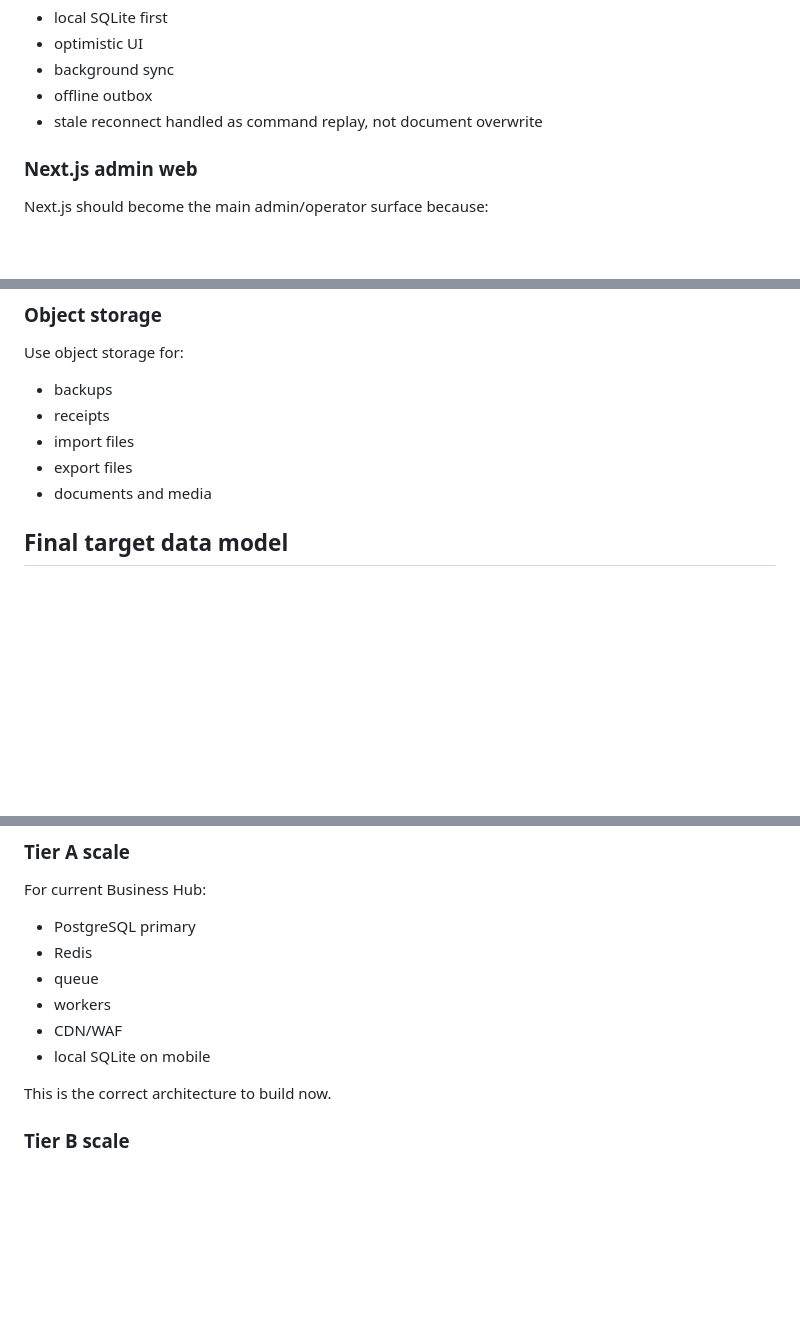
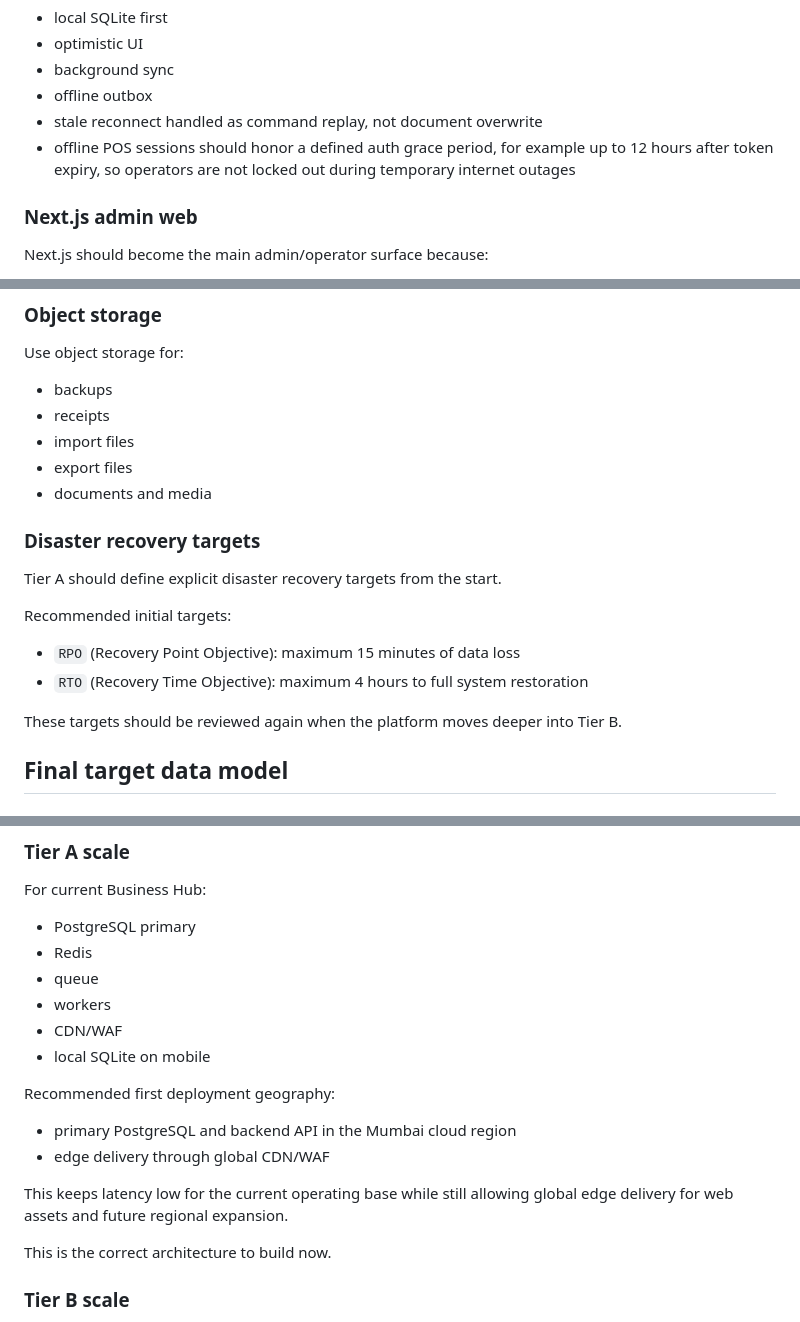
Before and after one commit to MurtazaJ53/BUSINESS-HUB, a Markdown page: docs/business-hub-complete-platform-handbook.md, 3 parts joined by grey strips. Drawn GitHub-style; blank space fills up the shorter version.

Commit message:
docs: finalize platform handbook details

```diff
--- a/docs/business-hub-complete-platform-handbook.md
+++ b/docs/business-hub-complete-platform-handbook.md
@@ -187,6 +187,7 @@ Mobile rules:
 - background sync
 - offline outbox
 - stale reconnect handled as command replay, not document overwrite
+- offline POS sessions should honor a defined auth grace period, for example up to 12 hours after token expiry, so operators are not locked out during temporary internet outages
 
 ### Next.js admin web
 
@@ -307,6 +308,17 @@ Use object storage for:
 - import files
 - export files
 - documents and media
+
+### Disaster recovery targets
+
+Tier A should define explicit disaster recovery targets from the start.
+
+Recommended initial targets:
+
+- `RPO` (Recovery Point Objective): maximum 15 minutes of data loss
+- `RTO` (Recovery Time Objective): maximum 4 hours to full system restoration
+
+These targets should be reviewed again when the platform moves deeper into Tier B.
 
 ## Final target data model
 
@@ -744,6 +756,13 @@ For current Business Hub:
 - CDN/WAF
 - local SQLite on mobile
 
+Recommended first deployment geography:
+
+- primary PostgreSQL and backend API in the Mumbai cloud region
+- edge delivery through global CDN/WAF
+
+This keeps latency low for the current operating base while still allowing global edge delivery for web assets and future regional expansion.
+
 This is the correct architecture to build now.
 
 ### Tier B scale
```
